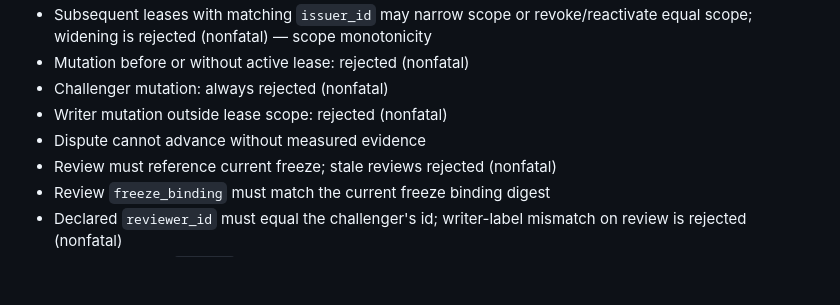
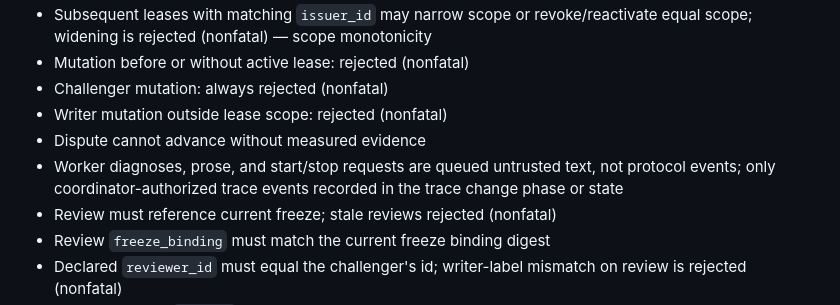
Before and after one commit to rremedio-web/discepto, a Markdown page: docs/protocol.md, the part around the change. Drawn GitHub-style; blank space fills up the shorter version.

```diff
--- a/docs/protocol.md
+++ b/docs/protocol.md
@@ -55,6 +55,7 @@ Unknown fields and invalid enums are rejected.
 - Challenger mutation: always rejected (nonfatal)
 - Writer mutation outside lease scope: rejected (nonfatal)
 - Dispute cannot advance without measured evidence
+- Worker diagnoses, prose, and start/stop requests are queued untrusted text, not protocol events; only coordinator-authorized trace events recorded in the trace change phase or state
 - Review must reference current freeze; stale reviews rejected (nonfatal)
 - Review `freeze_binding` must match the current freeze binding digest
 - Declared `reviewer_id` must equal the challenger's id; writer-label mismatch on review is rejected (nonfatal)
```
Also changed, not shown: docs/methodology.md (+2 -0 lines).
